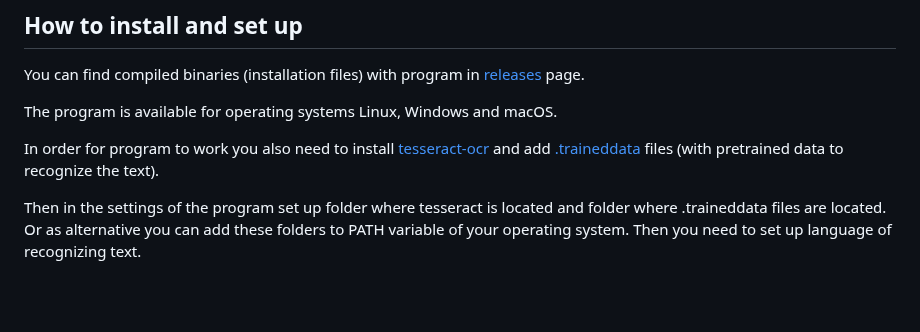
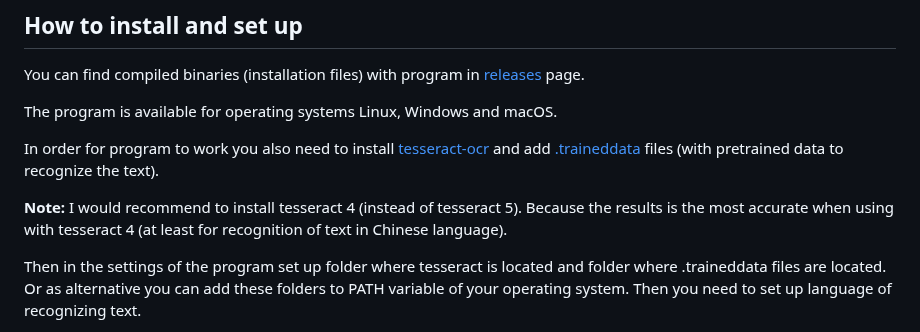
Before and after one commit to BigIskander/read_subtitles_from_image, a Markdown page: README.md, the part around the change. GitHub-like rendering; blank space fills up the shorter version.

Commit message:
tesseract 4

```diff
--- a/README.md
+++ b/README.md
@@ -27,6 +27,8 @@ You can find compiled binaries (installation files) with program in [releases](h
 The program is available for operating systems Linux, Windows and macOS.
 
 In order for program to work you also need to install [tesseract-ocr](https://tesseract-ocr.github.io/) and add [.traineddata](https://github.com/tesseract-ocr/tessdata) files (with pretrained data to recognize the text).
+
+**Note:** I would recommend to install tesseract 4 (instead of tesseract 5). Because the results is the most accurate when using with tesseract 4 (at least for recognition of text in Chinese language).
 
 Then in the settings of the program set up folder where tesseract is located and folder where .traineddata files are located. Or as alternative you can add these folders to PATH variable of your operating system. Then you need to set up language of recognizing text.
 
```
